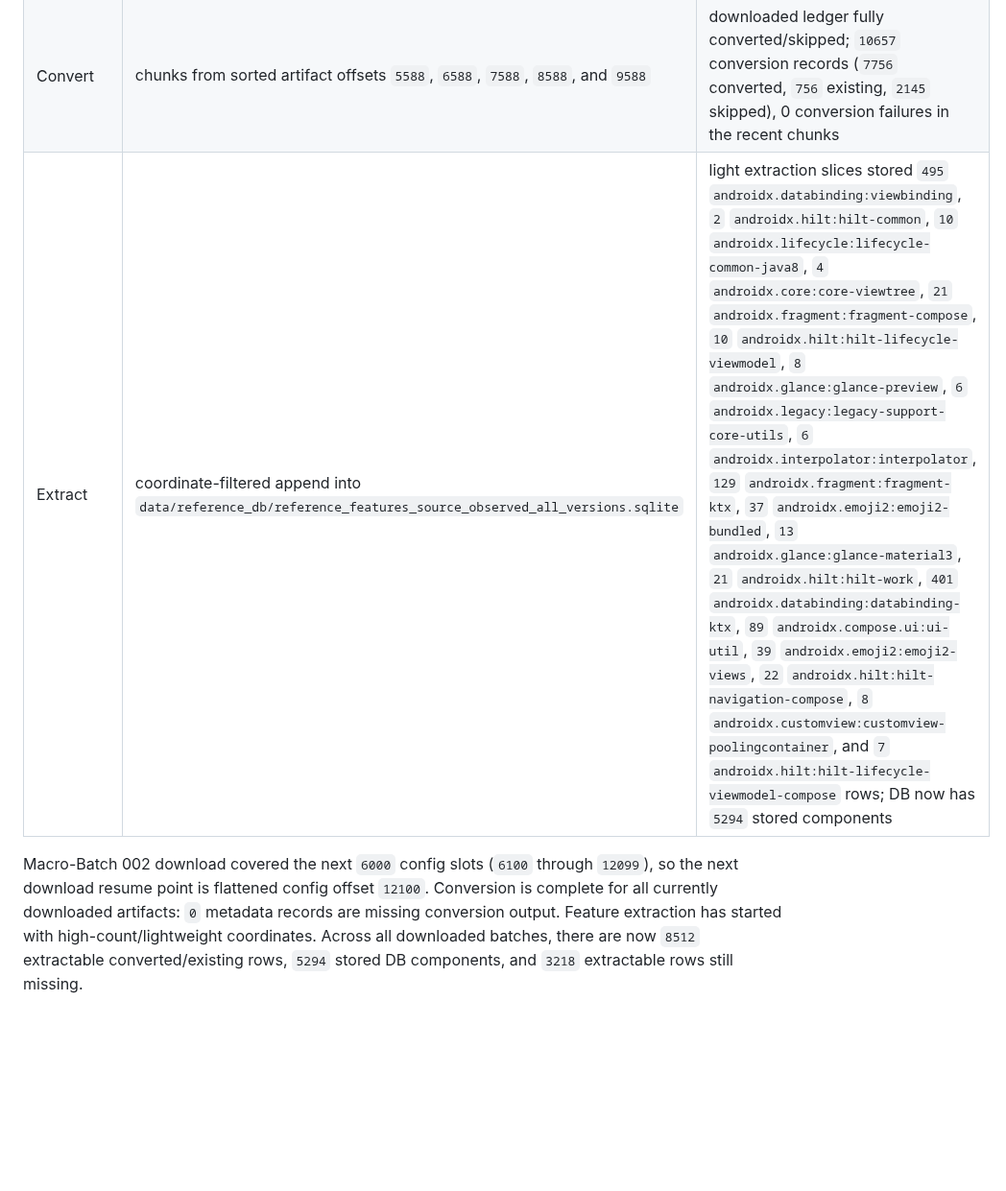
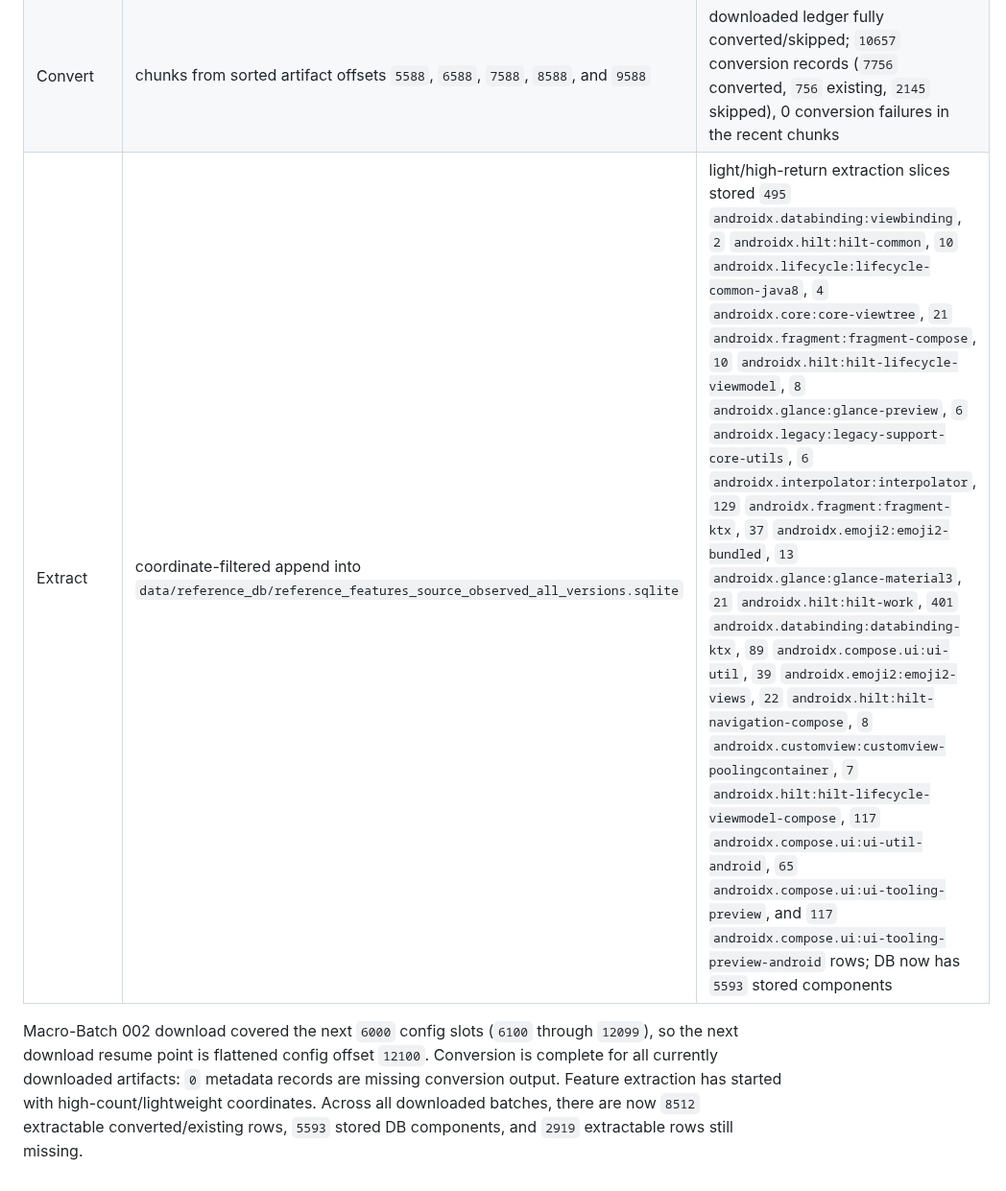
Before and after one commit to FendiMohamed/pfe, a Markdown page: docs/evaluation/SOURCE_OBSERVED_ALL_VERSIONS_DB_BATCH_LOG.md, the part around the change. Shown at 96% size. GitHub-like rendering; blank space fills up the shorter version.

Commit message:
Checkpoint compose util macro batch 002 extraction

```diff
--- a/docs/evaluation/SOURCE_OBSERVED_ALL_VERSIONS_DB_BATCH_LOG.md
+++ b/docs/evaluation/SOURCE_OBSERVED_ALL_VERSIONS_DB_BATCH_LOG.md
@@ -117,6 +117,6 @@ For the full all-versions lane, Macro-Batch 001 has completed every non-icon ext
 |---|---|---|
 | Download | target `--limit 6000 --offset 6100` into `data/reference_db/artifacts_source_observed_all_versions` | tool timed out after writing progress, but latest metadata maps to flattened config offset `12099`; artifact ledger now has `10657` metadata records |
 | Convert | chunks from sorted artifact offsets `5588`, `6588`, `7588`, `8588`, and `9588` | downloaded ledger fully converted/skipped; `10657` conversion records (`7756` converted, `756` existing, `2145` skipped), 0 conversion failures in the recent chunks |
-| Extract | coordinate-filtered append into `data/reference_db/reference_features_source_observed_all_versions.sqlite` | light extraction slices stored `495` `androidx.databinding:viewbinding`, `2` `androidx.hilt:hilt-common`, `10` `androidx.lifecycle:lifecycle-common-java8`, `4` `androidx.core:core-viewtree`, `21` `androidx.fragment:fragment-compose`, `10` `androidx.hilt:hilt-lifecycle-viewmodel`, `8` `androidx.glance:glance-preview`, `6` `androidx.legacy:legacy-support-core-utils`, `6` `androidx.interpolator:interpolator`, `129` `androidx.fragment:fragment-ktx`, `37` `androidx.emoji2:emoji2-bundled`, `13` `androidx.glance:glance-material3`, `21` `androidx.hilt:hilt-work`, `401` `androidx.databinding:databinding-ktx`, `89` `androidx.compose.ui:ui-util`, `39` `androidx.emoji2:emoji2-views`, `22` `androidx.hilt:hilt-navigation-compose`, `8` `androidx.customview:customview-poolingcontainer`, and `7` `androidx.hilt:hilt-lifecycle-viewmodel-compose` rows; DB now has `5294` stored components |
+| Extract | coordinate-filtered append into `data/reference_db/reference_features_source_observed_all_versions.sqlite` | light/high-return extraction slices stored `495` `androidx.databinding:viewbinding`, `2` `androidx.hilt:hilt-common`, `10` `androidx.lifecycle:lifecycle-common-java8`, `4` `androidx.core:core-viewtree`, `21` `androidx.fragment:fragment-compose`, `10` `androidx.hilt:hilt-lifecycle-viewmodel`, `8` `androidx.glance:glance-preview`, `6` `androidx.legacy:legacy-support-core-utils`, `6` `androidx.interpolator:interpolator`, `129` `androidx.fragment:fragment-ktx`, `37` `androidx.emoji2:emoji2-bundled`, `13` `androidx.glance:glance-material3`, `21` `androidx.hilt:hilt-work`, `401` `androidx.databinding:databinding-ktx`, `89` `androidx.compose.ui:ui-util`, `39` `androidx.emoji2:emoji2-views`, `22` `androidx.hilt:hilt-navigation-compose`, `8` `androidx.customview:customview-poolingcontainer`, `7` `androidx.hilt:hilt-lifecycle-viewmodel-compose`, `117` `androidx.compose.ui:ui-util-android`, `65` `androidx.compose.ui:ui-tooling-preview`, and `117` `androidx.compose.ui:ui-tooling-preview-android` rows; DB now has `5593` stored components |
 
-Macro-Batch 002 download covered the next `6000` config slots (`6100` through `12099`), so the next download resume point is flattened config offset `12100`. Conversion is complete for all currently downloaded artifacts: `0` metadata records are missing conversion output. Feature extraction has started with high-count/lightweight coordinates. Across all downloaded batches, there are now `8512` extractable converted/existing rows, `5294` stored DB components, and `3218` extractable rows still missing.
+Macro-Batch 002 download covered the next `6000` config slots (`6100` through `12099`), so the next download resume point is flattened config offset `12100`. Conversion is complete for all currently downloaded artifacts: `0` metadata records are missing conversion output. Feature extraction has started with high-count/lightweight coordinates. Across all downloaded batches, there are now `8512` extractable converted/existing rows, `5593` stored DB components, and `2919` extractable rows still missing.
```
Also changed, not shown: TASKS.md (+1 -1 lines), docs/codex/CODEX_CONTEXT.md (+1 -1 lines).
